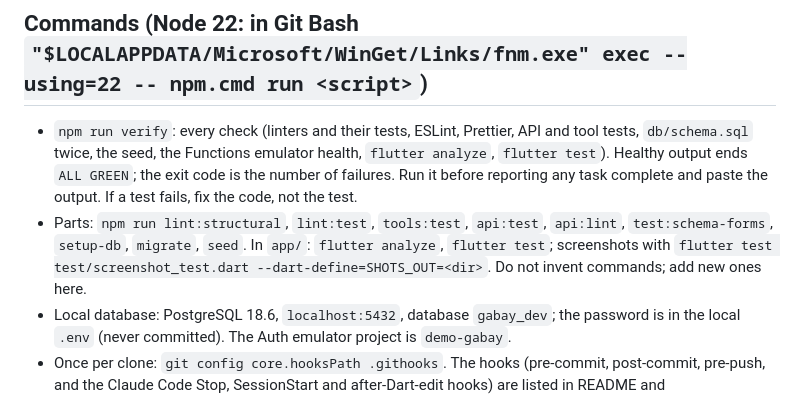
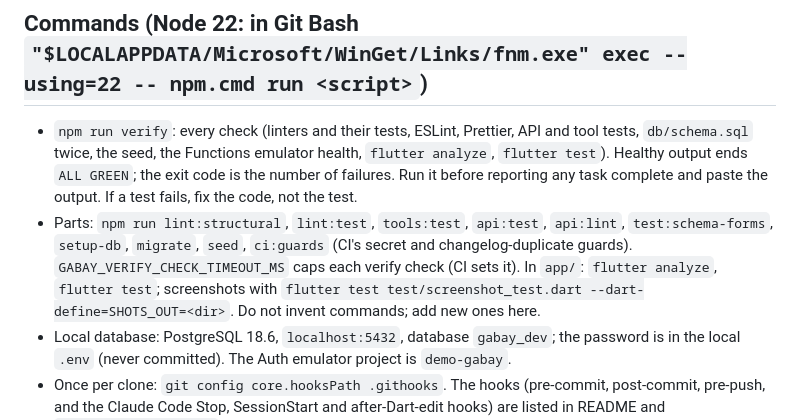
Before and after one commit to dev42025pwd/gabay, a Markdown page: CLAUDE.md, the part around the change. GitHub-like rendering.

```diff
--- a/CLAUDE.md
+++ b/CLAUDE.md
@@ -4,7 +4,7 @@ Gabay: indoor wayfinding for Philippine malls (a Flutter shopper app, a Flutter
 
 ## Commands (Node 22: in Git Bash `"$LOCALAPPDATA/Microsoft/WinGet/Links/fnm.exe" exec --using=22 -- npm.cmd run <script>`)
 - `npm run verify`: every check (linters and their tests, ESLint, Prettier, API and tool tests, `db/schema.sql` twice, the seed, the Functions emulator health, `flutter analyze`, `flutter test`). Healthy output ends `ALL GREEN`; the exit code is the number of failures. Run it before reporting any task complete and paste the output. If a test fails, fix the code, not the test.
-- Parts: `npm run lint:structural`, `lint:test`, `tools:test`, `api:test`, `api:lint`, `test:schema-forms`, `setup-db`, `migrate`, `seed`. In `app/`: `flutter analyze`, `flutter test`; screenshots with `flutter test test/screenshot_test.dart --dart-define=SHOTS_OUT=<dir>`. Do not invent commands; add new ones here.
+- Parts: `npm run lint:structural`, `lint:test`, `tools:test`, `api:test`, `api:lint`, `test:schema-forms`, `setup-db`, `migrate`, `seed`, `ci:guards` (CI's secret and changelog-duplicate guards). `GABAY_VERIFY_CHECK_TIMEOUT_MS` caps each verify check (CI sets it). In `app/`: `flutter analyze`, `flutter test`; screenshots with `flutter test test/screenshot_test.dart --dart-define=SHOTS_OUT=<dir>`. Do not invent commands; add new ones here.
 - Local database: PostgreSQL 18.6, `localhost:5432`, database `gabay_dev`; the password is in the local `.env` (never committed). The Auth emulator project is `demo-gabay`.
 - Once per clone: `git config core.hooksPath .githooks`. The hooks (pre-commit, post-commit, pre-push, and the Claude Code Stop, SessionStart and after-Dart-edit hooks) are listed in README and `WORKING_AGREEMENT.md` §6.
 
```
Also changed, not shown: db/seeds/README.md (+1 -1 lines), phase-reports/phase-1/S7.md (added, +158 -0 lines).
